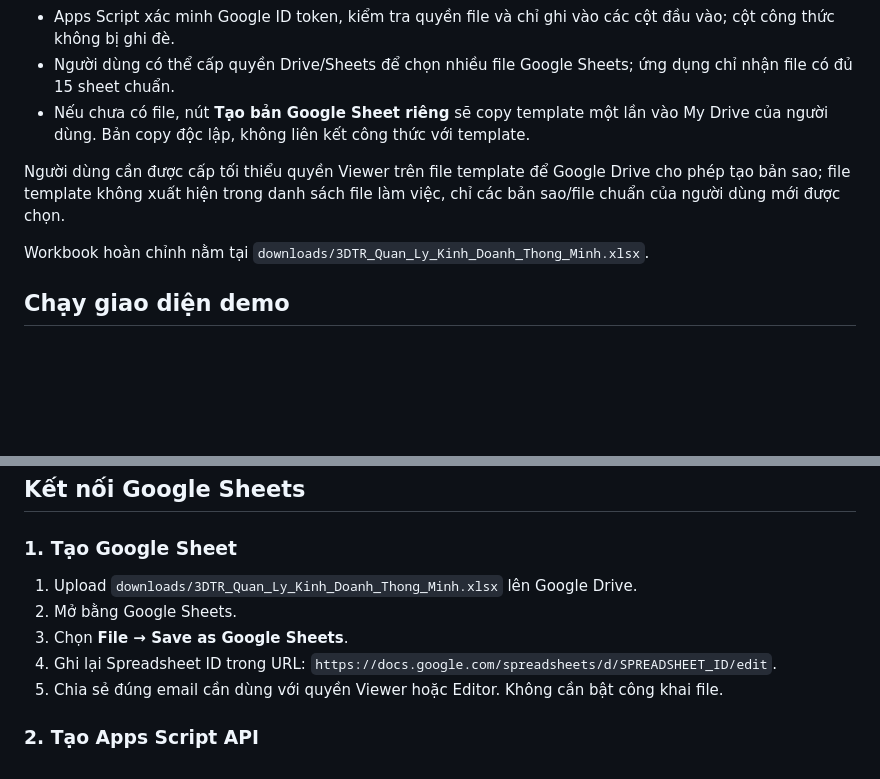
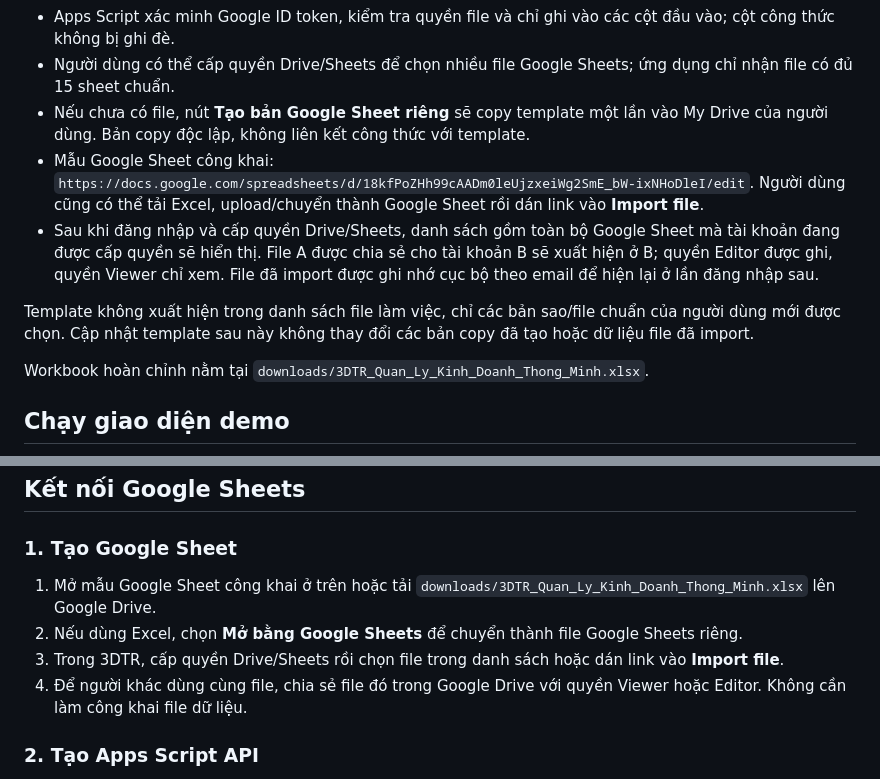
Before and after one commit to trancaodai1651/3DTR, a Markdown page: README.md, 2 parts joined by grey strips. GitHub-like rendering; blank space fills up the shorter version.

Commit message:
docs: explain public template and shared file workflow

```diff
--- a/README.md
+++ b/README.md
@@ -14,8 +14,10 @@
 - Apps Script xác minh Google ID token, kiểm tra quyền file và chỉ ghi vào các cột đầu vào; cột công thức không bị ghi đè.
 - Người dùng có thể cấp quyền Drive/Sheets để chọn nhiều file Google Sheets; ứng dụng chỉ nhận file có đủ 15 sheet chuẩn.
 - Nếu chưa có file, nút **Tạo bản Google Sheet riêng** sẽ copy template một lần vào My Drive của người dùng. Bản copy độc lập, không liên kết công thức với template.
+- Mẫu Google Sheet công khai: `https://docs.google.com/spreadsheets/d/18kfPoZHh99cAADm0leUjzxeiWg2SmE_bW-ixNHoDleI/edit`. Người dùng cũng có thể tải Excel, upload/chuyển thành Google Sheet rồi dán link vào **Import file**.
+- Sau khi đăng nhập và cấp quyền Drive/Sheets, danh sách gồm toàn bộ Google Sheet mà tài khoản đang được cấp quyền sẽ hiển thị. File A được chia sẻ cho tài khoản B sẽ xuất hiện ở B; quyền Editor được ghi, quyền Viewer chỉ xem. File đã import được ghi nhớ cục bộ theo email để hiện lại ở lần đăng nhập sau.
 
-Người dùng cần được cấp tối thiểu quyền Viewer trên file template để Google Drive cho phép tạo bản sao; file template không xuất hiện trong danh sách file làm việc, chỉ các bản sao/file chuẩn của người dùng mới được chọn.
+Template không xuất hiện trong danh sách file làm việc, chỉ các bản sao/file chuẩn của người dùng mới được chọn. Cập nhật template sau này không thay đổi các bản copy đã tạo hoặc dữ liệu file đã import.
 
 Workbook hoàn chỉnh nằm tại `downloads/3DTR_Quan_Ly_Kinh_Doanh_Thong_Minh.xlsx`.
 
@@ -39,11 +41,10 @@ npm run check
 
 ### 1. Tạo Google Sheet
 
-1. Upload `downloads/3DTR_Quan_Ly_Kinh_Doanh_Thong_Minh.xlsx` lên Google Drive.
-2. Mở bằng Google Sheets.
-3. Chọn **File → Save as Google Sheets**.
-4. Ghi lại Spreadsheet ID trong URL: `https://docs.google.com/spreadsheets/d/SPREADSHEET_ID/edit`.
-5. Chia sẻ đúng email cần dùng với quyền Viewer hoặc Editor. Không cần bật công khai file.
+1. Mở mẫu Google Sheet công khai ở trên hoặc tải `downloads/3DTR_Quan_Ly_Kinh_Doanh_Thong_Minh.xlsx` lên Google Drive.
+2. Nếu dùng Excel, chọn **Mở bằng Google Sheets** để chuyển thành file Google Sheets riêng.
+3. Trong 3DTR, cấp quyền Drive/Sheets rồi chọn file trong danh sách hoặc dán link vào **Import file**.
+4. Để người khác dùng cùng file, chia sẻ file đó trong Google Drive với quyền Viewer hoặc Editor. Không cần làm công khai file dữ liệu.
 
 ### 2. Tạo Apps Script API
 
```
